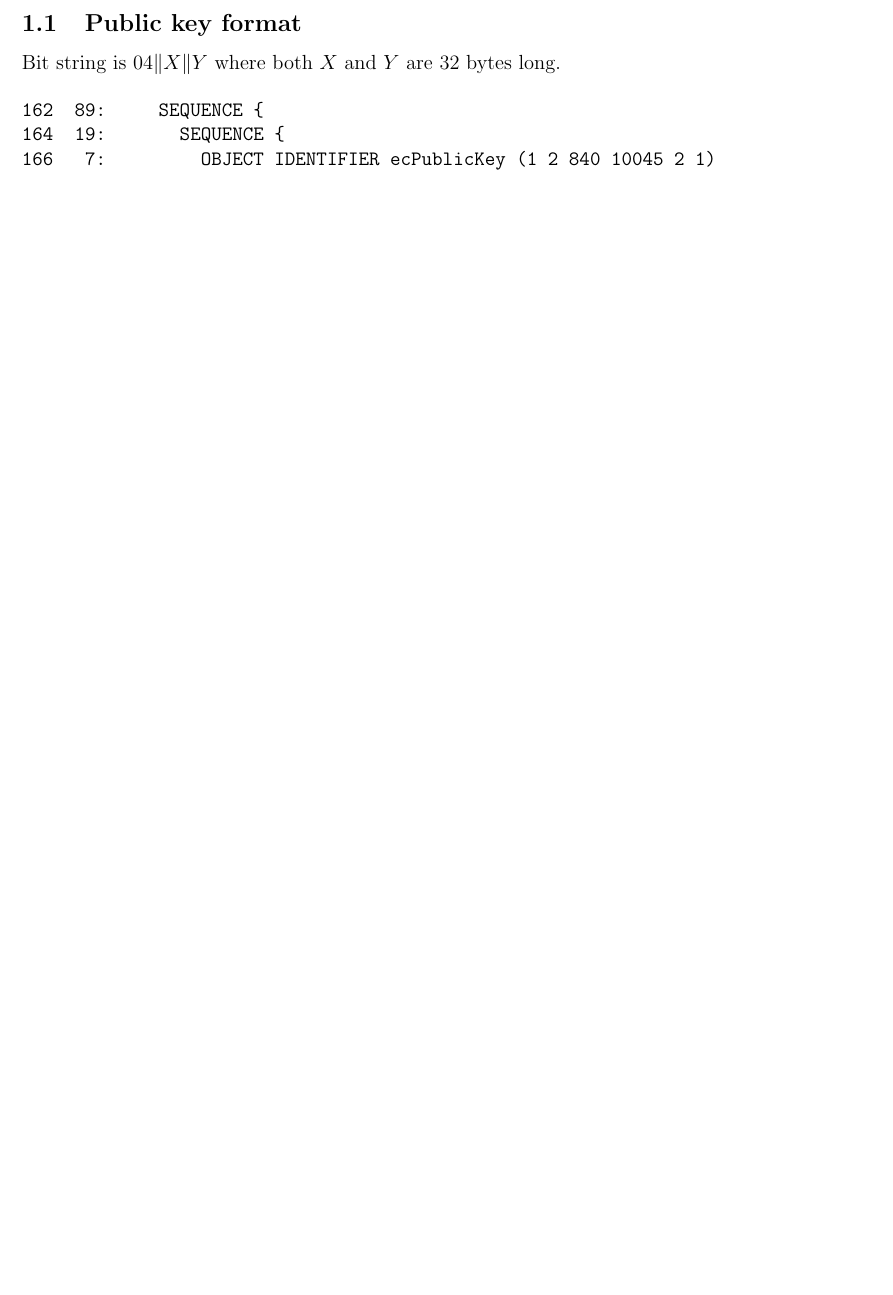
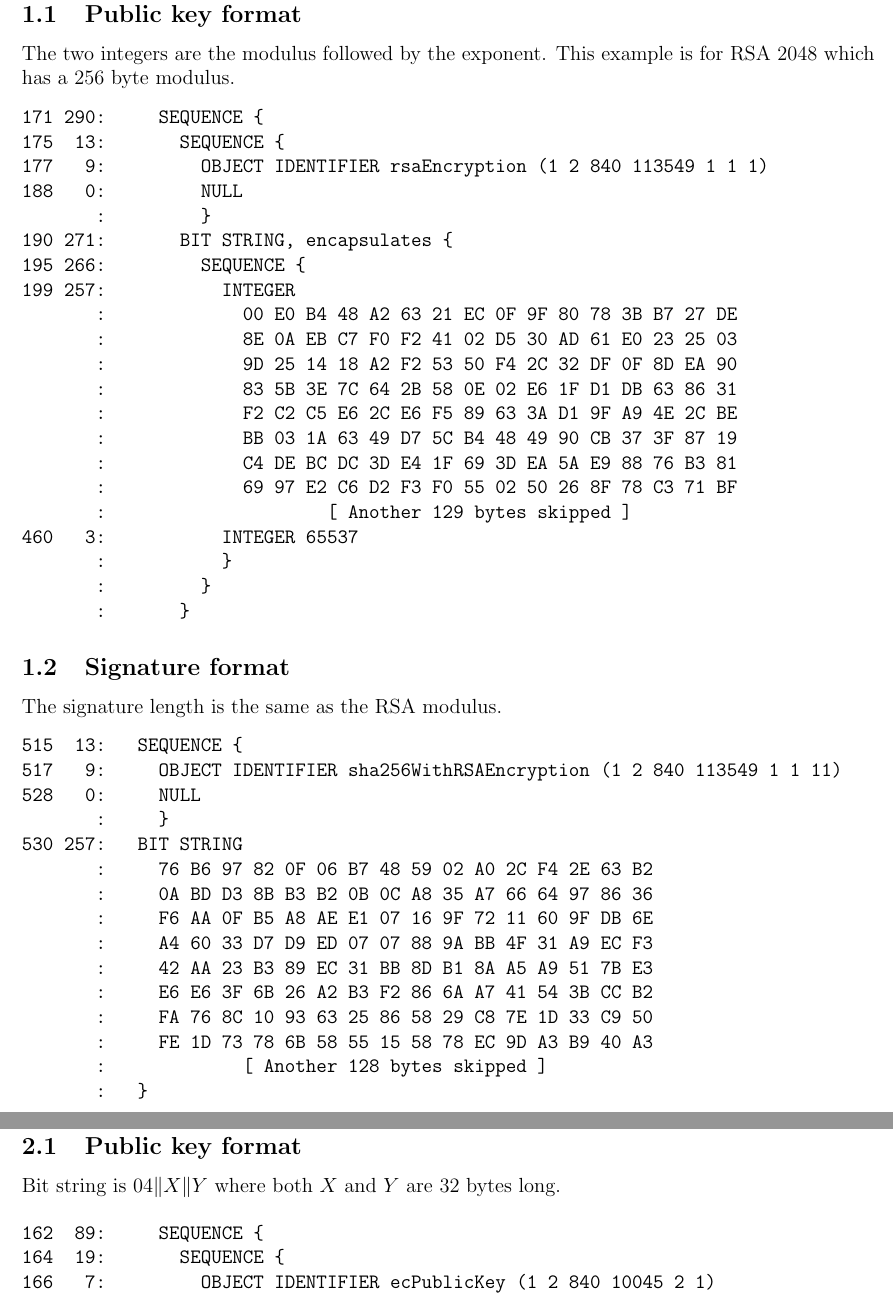
Before and after one commit to georgeweigt/certificate-tool, a LaTeX document (doc/doc.tex): part of page 1 of 2 before the commit and two parts of pages 1 and 2 of 3 after it, the two joined at a grey line, cut so that both start at the same text, the shorter picture padded with empty space. Compiled offline with pdfLaTeX.

Commit message:
Update doc.tex

```diff
--- a/doc/doc.tex
+++ b/doc/doc.tex
@@ -2,6 +2,62 @@
 \usepackage[margin=2cm]{geometry}
 \begin{document}
 
+\section{RSA}
+
+\subsection{Public key format}
+
+\noindent
+The two integers are the modulus followed by the exponent.
+This example is for RSA 2048 which has a 256 byte modulus.
+
+\begin{verbatim}
+171 290:     SEQUENCE {
+175  13:       SEQUENCE {
+177   9:         OBJECT IDENTIFIER rsaEncryption (1 2 840 113549 1 1 1)
+188   0:         NULL
+       :         }
+190 271:       BIT STRING, encapsulates {
+195 266:         SEQUENCE {
+199 257:           INTEGER
+       :             00 E0 B4 48 A2 63 21 EC 0F 9F 80 78 3B B7 27 DE
+       :             8E 0A EB C7 F0 F2 41 02 D5 30 AD 61 E0 23 25 03
+       :             9D 25 14 18 A2 F2 53 50 F4 2C 32 DF 0F 8D EA 90
+       :             83 5B 3E 7C 64 2B 58 0E 02 E6 1F D1 DB 63 86 31
+       :             F2 C2 C5 E6 2C E6 F5 89 63 3A D1 9F A9 4E 2C BE
+       :             BB 03 1A 63 49 D7 5C B4 48 49 90 CB 37 3F 87 19
+       :             C4 DE BC DC 3D E4 1F 69 3D EA 5A E9 88 76 B3 81
+       :             69 97 E2 C6 D2 F3 F0 55 02 50 26 8F 78 C3 71 BF
+       :                     [ Another 129 bytes skipped ]
+460   3:           INTEGER 65537
+       :           }
+       :         }
+       :       }
+\end{verbatim}
+
+\subsection{Signature format}
+
+\noindent
+The signature length is the same as the RSA modulus.
+
+\begin{verbatim}
+515  13:   SEQUENCE {
+517   9:     OBJECT IDENTIFIER sha256WithRSAEncryption (1 2 840 113549 1 1 11)
+528   0:     NULL
+       :     }
+530 257:   BIT STRING
+       :     76 B6 97 82 0F 06 B7 48 59 02 A0 2C F4 2E 63 B2
+       :     0A BD D3 8B B3 B2 0B 0C A8 35 A7 66 64 97 86 36
+       :     F6 AA 0F B5 A8 AE E1 07 16 9F 72 11 60 9F DB 6E
+       :     A4 60 33 D7 D9 ED 07 07 88 9A BB 4F 31 A9 EC F3
+       :     42 AA 23 B3 89 EC 31 BB 8D B1 8A A5 A9 51 7B E3
+       :     E6 E6 3F 6B 26 A2 B3 F2 86 6A A7 41 54 3B CC B2
+       :     FA 76 8C 10 93 63 25 86 58 29 C8 7E 1D 33 C9 50
+       :     FE 1D 73 78 6B 58 55 15 58 78 EC 9D A3 B9 40 A3
+       :             [ Another 128 bytes skipped ]
+       :   }
+\end{verbatim}
+
+\newpage
 \section{prime256v1}
 
 \subsection{Public key format}
```
